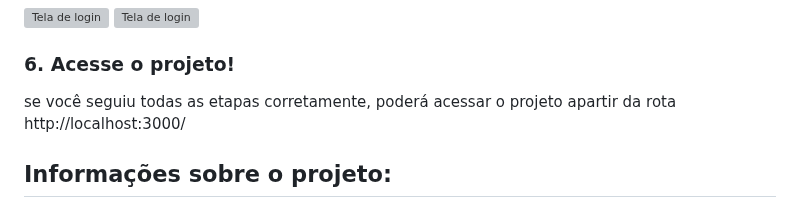
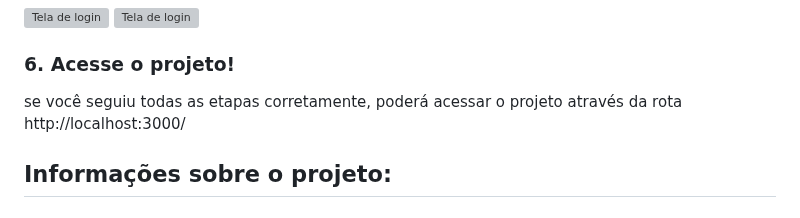
Before and after one commit to duarte-dot/g1learn-fullstack, a Markdown page: README.md, the part around the change. Rendered like a GitHub page; grey boxes are pictures that could not be loaded.

```diff
--- a/README.md
+++ b/README.md
@@ -50,7 +50,7 @@ ele rodará os dois comandos à seguir, juntos, e isso nos permitirá preencher
 
 ### 6. Acesse o projeto!
 
-se você seguiu todas as etapas corretamente, poderá acessar o projeto apartir da rota http://localhost:3000/
+se você seguiu todas as etapas corretamente, poderá acessar o projeto através da rota http://localhost:3000/
 
 ## Informações sobre o projeto:
 
```
